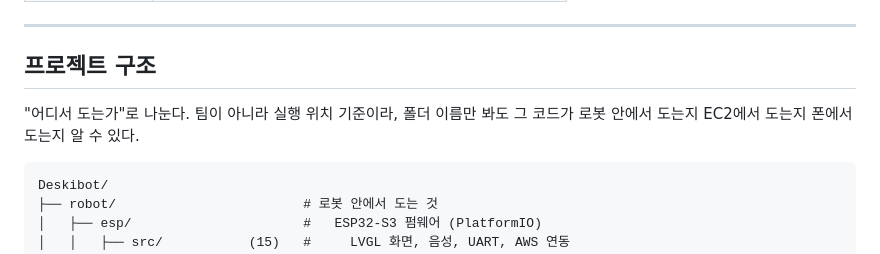
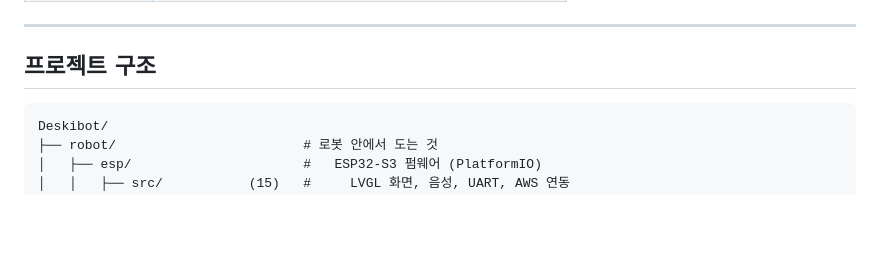
Before and after one commit to gaeun-jay/Deskibot, a Markdown page: Readme.md, the part around the change. Rendered like a GitHub page; blank space fills up the shorter version.

Commit message:
Update project structure section in Readme.md
Removed unnecessary explanation about project structure.

````diff
--- a/Readme.md
+++ b/Readme.md
@@ -67,9 +67,6 @@ Deskibot(Attenti)은 2026 한이음 드림업 프로젝트로, 책상에 거치
 ---
 
 ## 프로젝트 구조
-
-"어디서 도는가"로 나눈다. 팀이 아니라 실행 위치 기준이라, 폴더 이름만 봐도
-그 코드가 로봇 안에서 도는지 EC2에서 도는지 폰에서 도는지 알 수 있다.
 
 ```
 Deskibot/
````
